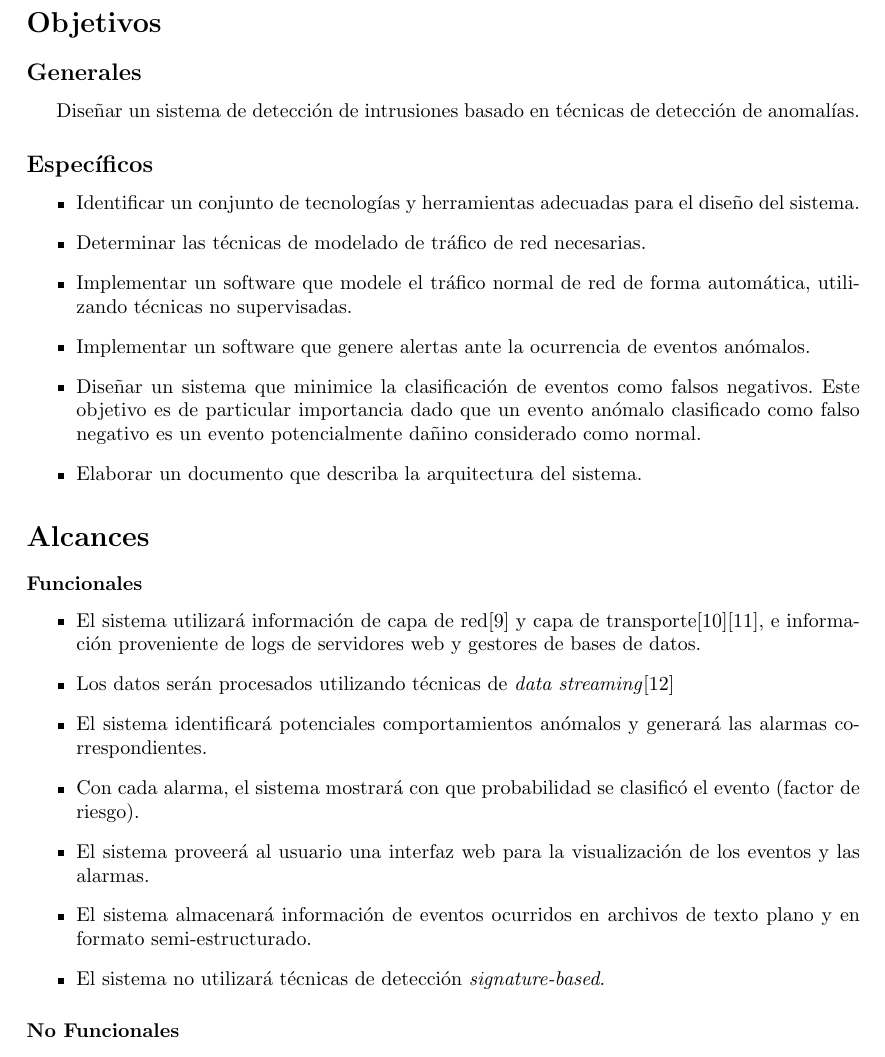
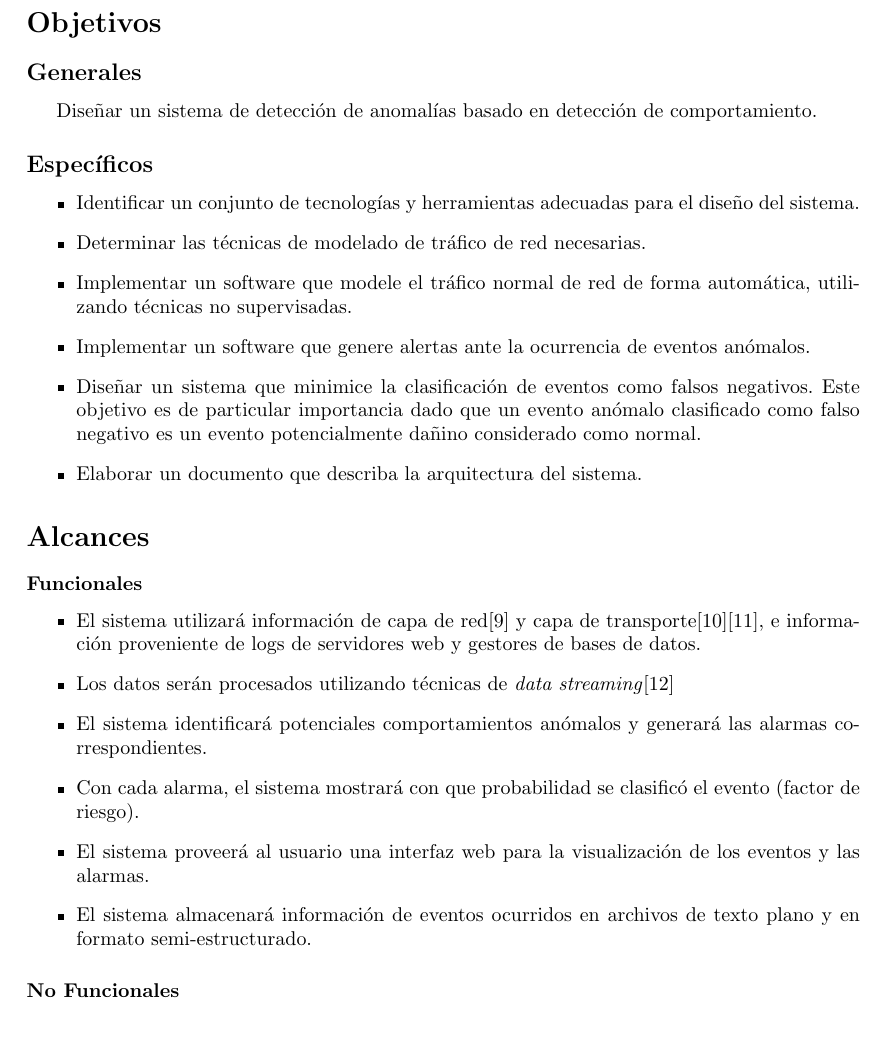
Before and after one commit to lea0014/anteproyecto, a LaTeX book (anteproyecto.tex, which reads justificacion.tex): part of page 4 of 12, cut so that both start at the same text. Compiled offline with pdfLaTeX.

Commit message:
Arreglados objetivos y alcances

```diff
--- a/justificacion.tex
+++ b/justificacion.tex
@@ -8,7 +8,7 @@ Con el fin de disponer de otra herramienta para la identificación de comportami
 
 \section*{Objetivos}
 \subsection*{Generales}
-Diseñar un sistema de detección de intrusiones basado en técnicas de detección de anomalías.
+Diseñar un sistema de detección de anomalías basado en detección de comportamiento.
 \subsection*{Específicos}
 \begin{itemize}
 
@@ -30,7 +30,6 @@ Diseñar un sistema de detección de intrusiones basado en técnicas de detecci
 	\item Con cada alarma, el sistema mostrará con que probabilidad se clasificó el evento (factor de riesgo).
 	\item El sistema proveerá al usuario una interfaz web para la visualización de los eventos y las alarmas.
 	\item El sistema almacenará información de eventos ocurridos en archivos de texto plano y en formato semi-estructurado.
-	\item El sistema no utilizará técnicas de detección \textit{signature-based}.
 \end{itemize}
 
 \subsubsection*{No Funcionales}
```
